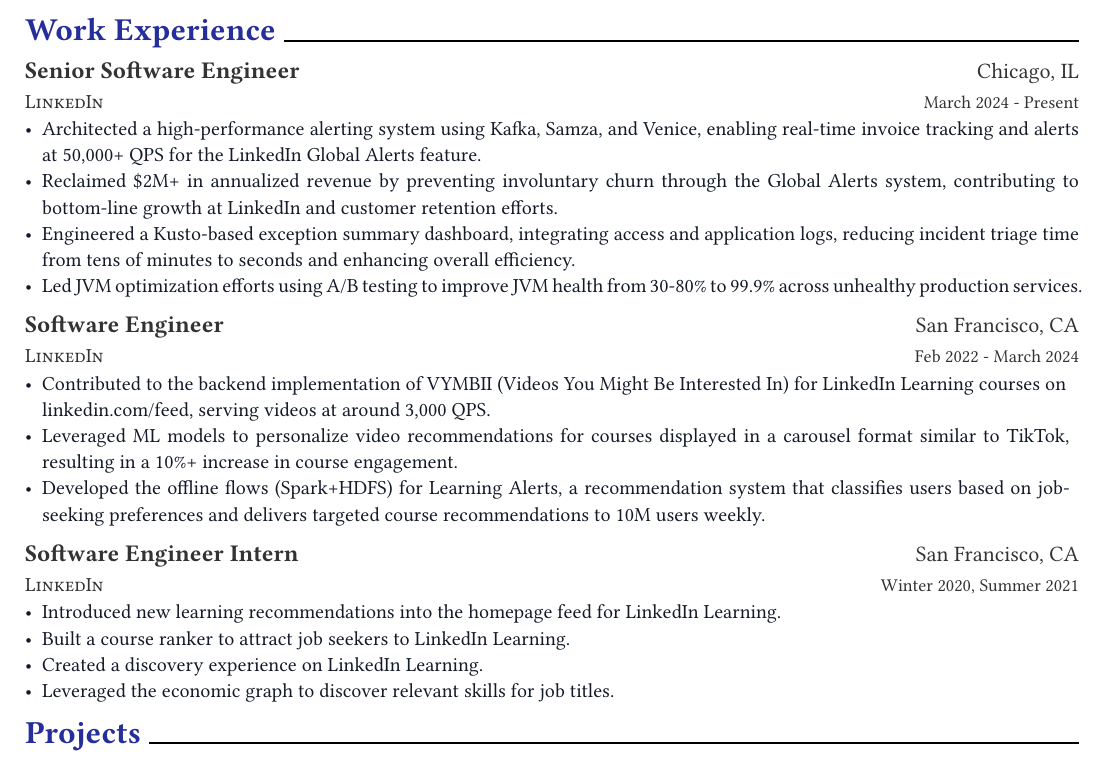
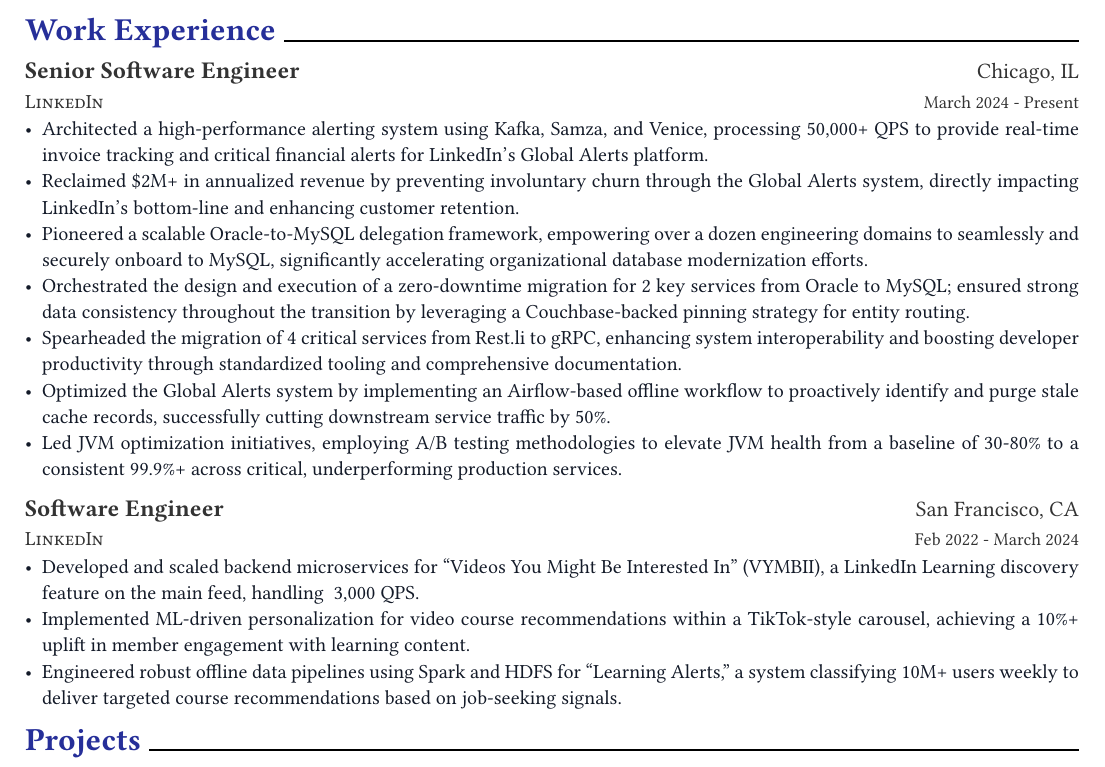
Before and after one commit to wcygan/resume, a Typst document (will_cygan_resume.typ, which reads work-experience.md): part of the page, cut so that both start at the same text. The pictures show the PDF file will_cygan_resume.pdf that the author committed with the source.

Commit message:
add new work experience

```diff
--- a/will_cygan_resume.typ
+++ b/will_cygan_resume.typ
@@ -31,10 +31,13 @@
 )
 
 #resume-item[
-  - Architected a high-performance alerting system using Kafka, Samza, and Venice, enabling real-time invoice tracking and alerts at 50,000+ QPS for the LinkedIn Global Alerts feature.
-  - Reclaimed \$2M+ in annualized revenue by preventing involuntary churn through the Global Alerts system, contributing to bottom-line growth at LinkedIn and customer retention efforts.
-  - Engineered a Kusto-based exception summary dashboard, integrating access and application logs, reducing incident triage time from tens of minutes to seconds and enhancing overall efficiency.
-  - Led JVM optimization efforts using A/B testing to improve JVM health from 30-80% to 99.9% across unhealthy production services.
+  - Architected a high-performance alerting system using Kafka, Samza, and Venice, processing 50,000+ QPS to provide real-time invoice tracking and critical financial alerts for LinkedIn's Global Alerts platform.
+  - Reclaimed \$2M+ in annualized revenue by preventing involuntary churn through the Global Alerts system, directly impacting LinkedIn's bottom-line and enhancing customer retention.
+  - Pioneered a scalable Oracle-to-MySQL delegation framework, empowering over a dozen engineering domains to seamlessly and securely onboard to MySQL, significantly accelerating organizational database modernization efforts.
+  - Orchestrated the design and execution of a zero-downtime migration for 2 key services from Oracle to MySQL; ensured strong data consistency throughout the transition by leveraging a Couchbase-backed pinning strategy for entity routing.
+  - Spearheaded the migration of 4 critical services from Rest.li to gRPC, enhancing system interoperability and boosting developer productivity through standardized tooling and comprehensive documentation.
+  - Optimized the Global Alerts system by implementing an Airflow-based offline workflow to proactively identify and purge stale cache records, successfully cutting downstream service traffic by 50%.
+  - Led JVM optimization initiatives, employing A/B testing methodologies to elevate JVM health from a baseline of 30-80% to a consistent 99.9%+ across critical, underperforming production services.
 ]
 
 #resume-entry(
@@ -46,24 +49,9 @@
 )
 
 #resume-item[
-  - Contributed to the backend implementation of VYMBII (Videos You Might Be Interested In) for LinkedIn Learning courses on linkedin.com/feed, serving videos at around 3,000 QPS.
-  - Leveraged ML models to personalize video recommendations for courses displayed in a carousel format similar to TikTok, resulting in a 10%+ increase in course engagement.
-  - Developed the offline flows (Spark+HDFS) for Learning Alerts, a recommendation system that classifies users based on job-seeking preferences and delivers targeted course recommendations to 10M users weekly.
-]
-
-#resume-entry(
-  title: "Software Engineer Intern",
-  location: "San Francisco, CA",
-  date: "Winter 2020, Summer 2021",
-  description: "LinkedIn",
-  title-link: "https://www.linkedin.com/in/wcygan/",
-)
-
-#resume-item[
-  - Introduced new learning recommendations into the homepage feed for LinkedIn Learning.
-  - Built a course ranker to attract job seekers to LinkedIn Learning.
-  - Created a discovery experience on LinkedIn Learning.
-  - Leveraged the economic graph to discover relevant skills for job titles.
+  - Developed and scaled backend microservices for "Videos You Might Be Interested In" (VYMBII), a LinkedIn Learning discovery feature on the main feed, handling ~3,000 QPS.
+  - Implemented ML-driven personalization for video course recommendations within a TikTok-style carousel, achieving a 10%+ uplift in member engagement with learning content.
+  - Engineered robust offline data pipelines using Spark and HDFS for "Learning Alerts," a system classifying 10M+ users weekly to deliver targeted course recommendations based on job-seeking signals.
 ]
 
 = Projects
--- /dev/null
+++ b/work-experience.md
@@ -0,0 +1,13 @@
+# Work Experience
+
+## Senior Software Engineer - LinkedIn (Chicago, IL)
+**March 2024 - Present**
+
+1. - Architected a high-performance alerting system using Kafka, Samza, and Venice, processing 50,000+ QPS to provide real-time invoice tracking and critical financial alerts for LinkedIn's Global Alerts platform.
+2. - Reclaimed $2M+ in annualized revenue by preventing involuntary churn through the Global Alerts system, directly impacting LinkedIn's bottom-line and enhancing customer retention.
+3. - Led JVM optimization initiatives, employing A/B testing methodologies to elevate JVM health from a baseline of 30-80% to a consistent 99.9%+ across critical, underperforming production services.
+4. - Orchestrated the design and execution of a zero-downtime migration for 2 key services from Oracle to MySQL; ensured strong data consistency throughout the transition by leveraging a Couchbase-backed pinning strategy for entity routing.
+5. - Pioneered a scalable Oracle-to-MySQL delegation framework, empowering over a dozen engineering domains to seamlessly and securely onboard to MySQL, significantly accelerating organizational database modernization efforts.
+6. - Optimized the Global Alerts system by implementing an Airflow-based offline workflow to proactively identify and purge stale cache records, successfully cutting downstream service traffic by 50%.
+7. - Engineered a Kusto-based exception summary dashboard, integrating diverse access and application logs, which reduced incident triage time from minutes to seconds, significantly boosting operational efficiency.
+8. - Spearheaded the migration of 4 critical services from Rest.li to gRPC, enhancing system interoperability and boosting developer productivity through standardized tooling and comprehensive documentation.
@@ -0,0 +19,3 @@
+1. Developed and scaled backend microservices for "Videos You Might Be Interested In" (VYMBII), a LinkedIn Learning discovery feature on the main feed, handling ~3,000 QPS.
+2. Implemented ML-driven personalization for video course recommendations within a TikTok-style carousel, achieving a 10%+ uplift in member engagement with learning content.
+3. Engineered robust offline data pipelines using Spark and HDFS for "Learning Alerts," a system classifying 10M+ users weekly to deliver targeted course recommendations based on job-seeking signals.
```
Also changed, not shown: will_cygan_resume.pdf, will_cygan_resume.typ (2 more changed lines), work-experience.md (11 more changed lines).
